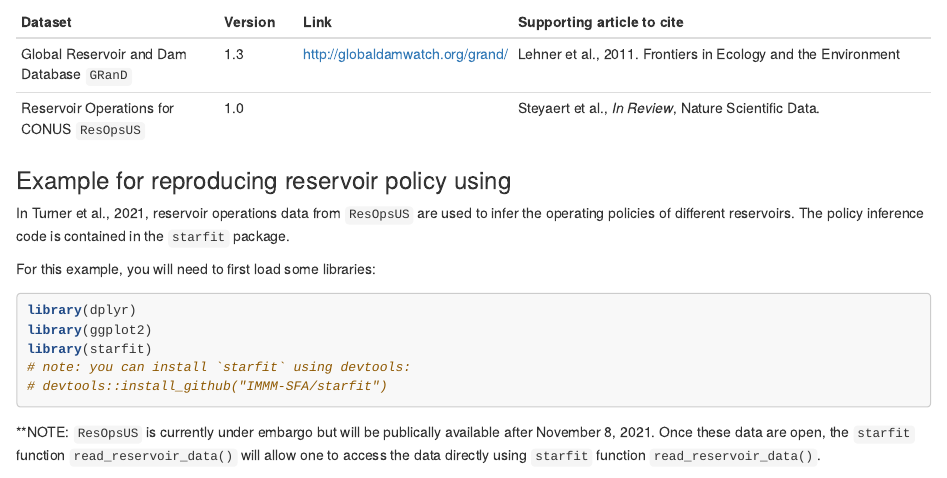
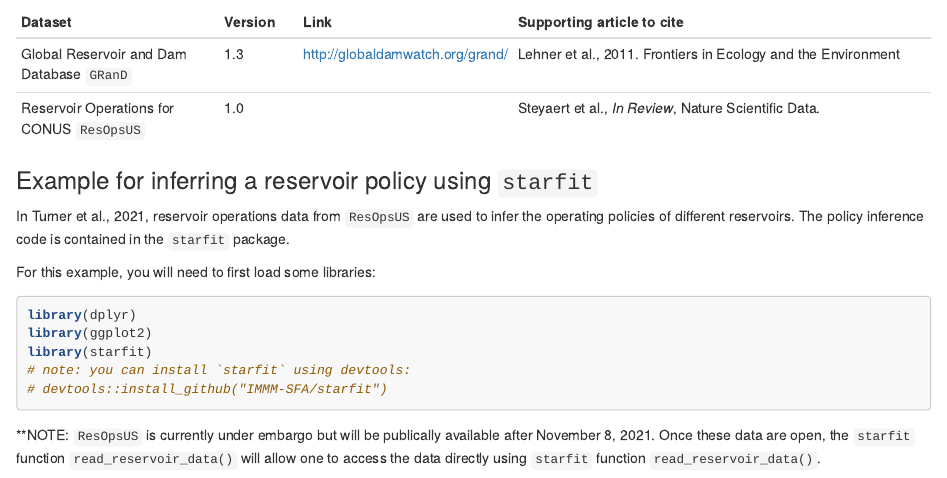
Before and after one commit to IMMM-SFA/Turner-etal_2021_JoH, an R Markdown document (index.Rmd): the page in a window 1100 px wide, from 490 px down. Rendered offline with R 4.5, knitr and Pandoc, with nearby package versions; some code elsewhere in the file could not run offline; badge pictures from the web are left out.

Commit message:
typo fix

```diff
--- a/index.Rmd
+++ b/index.Rmd
@@ -42,7 +42,7 @@ Sean Turner<sup>1\*</sup>, Jennie Steyaert <sup>2</sup>, Laura Condon <sup>2</su
 | Reservoir Operations for CONUS `ResOpsUS` | 1.0 | [![DOI](https://zenodo.org/badge/DOI/10.5281/zenodo.5367383.svg)](https://doi.org/10.5281/zenodo.5367383) | Steyaert et al., *In Review*, Nature Scientific Data. |
 
 
-### Example for reproducing reservoir policy using
+### Example for inferring a reservoir policy using `starfit`
 In Turner et al., 2021, reservoir operations data from `ResOpsUS` are used to infer the operating policies of different reservoirs. The policy inference code is contained in the `starfit` package.
 
 For this example, you will need to first load some libraries:
```
Also changed, not shown: index.html.
